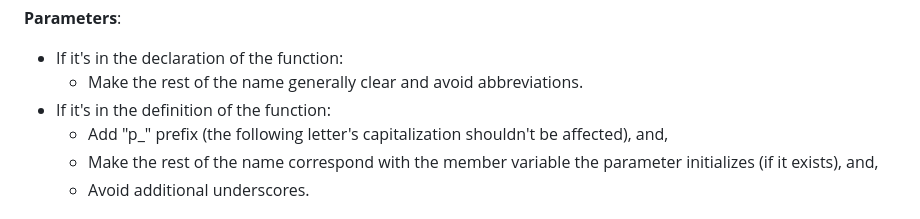
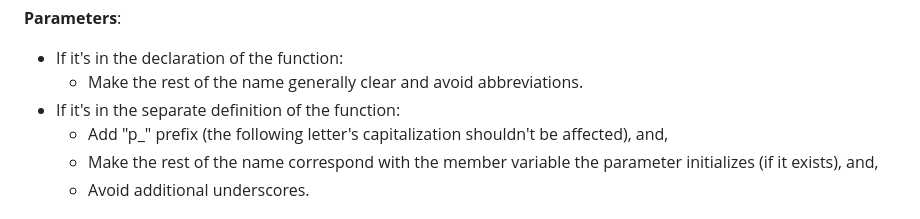
Before and after one commit to TheRealKaup/KTech, a Markdown page: documentation/style.md, the part around the change. GitHub-like rendering.

```diff
--- a/documentation/style.md
+++ b/documentation/style.md
@@ -28,7 +28,7 @@ Table of Contents:
 **Parameters**:
 - If it's in the declaration of the function:
     - Make the rest of the name generally clear and avoid abbreviations.
-- If it's in the definition of the function:
+- If it's in the separate definition of the function:
     - Add "p_" prefix (the following letter's capitalization shouldn't be affected), and,
     - Make the rest of the name correspond with the member variable the parameter initializes (if it exists), and,
     - Avoid additional underscores.
```
